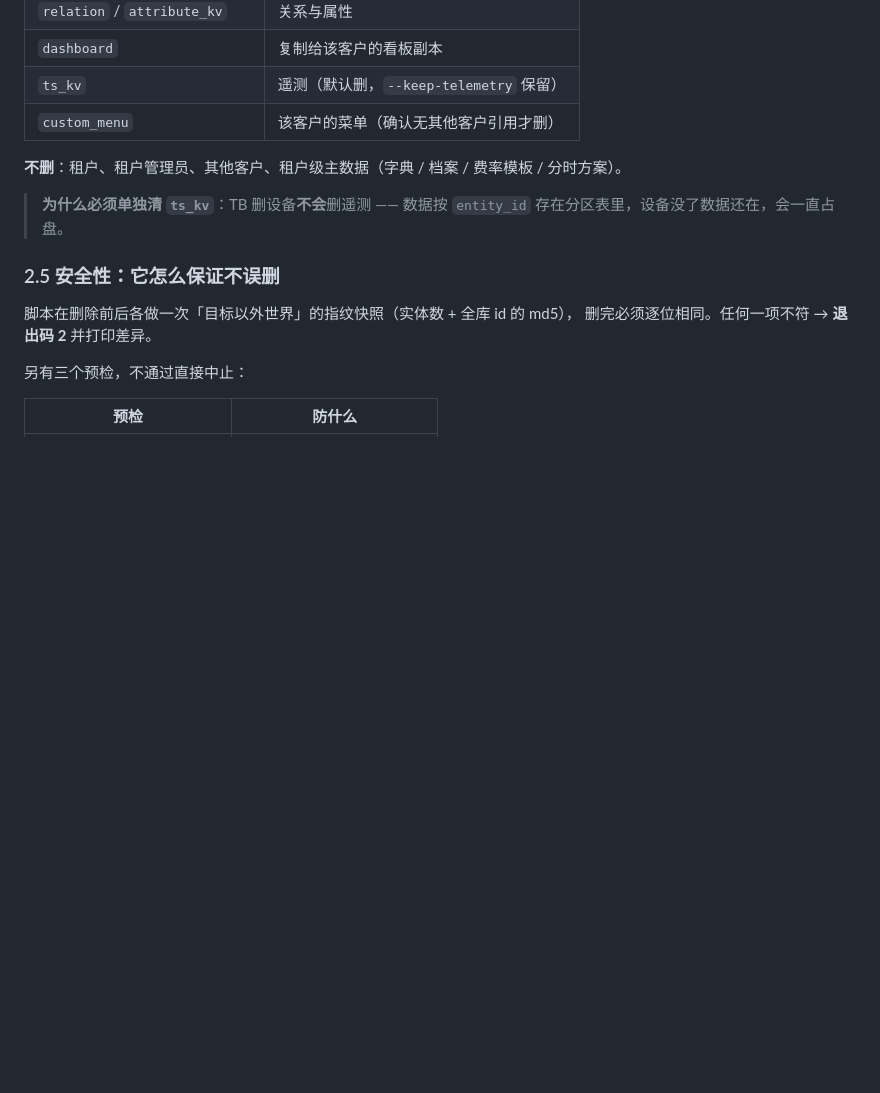
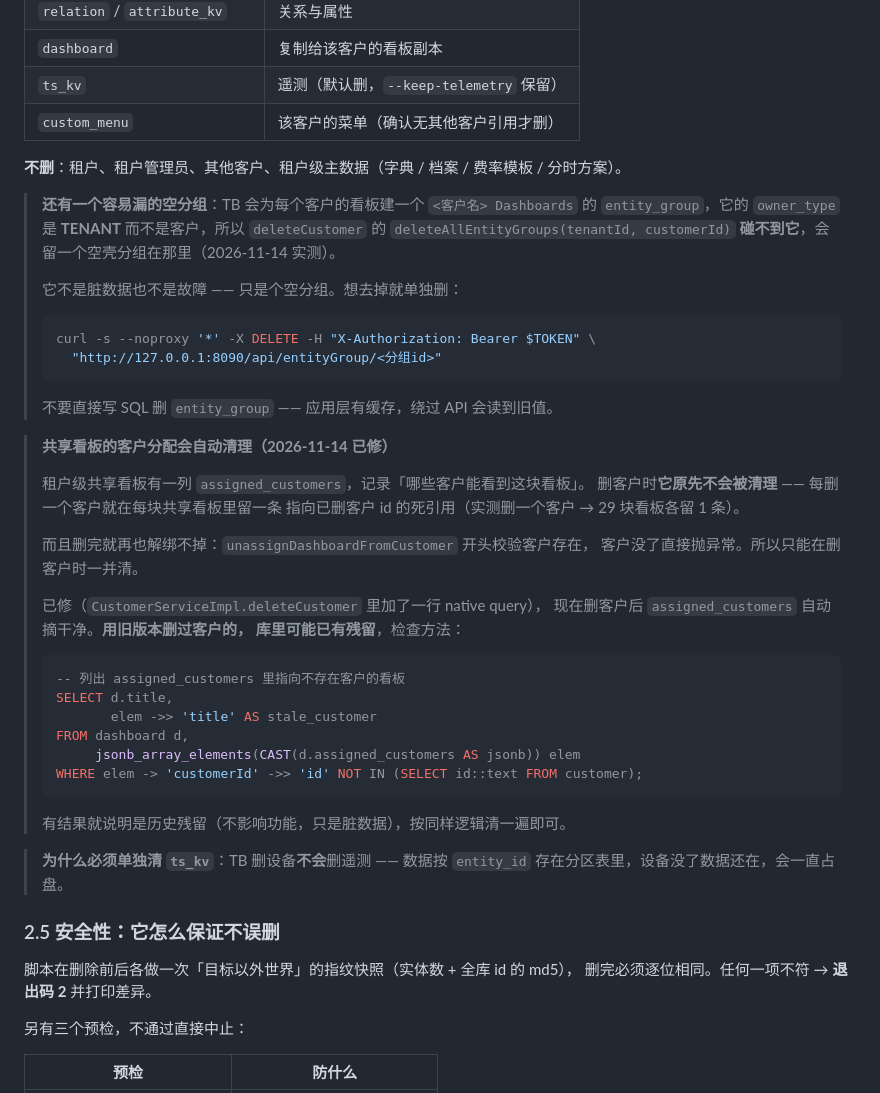
Before and after one commit to cuijinlong/guard_help, a Markdown page: content/admin/03-onboard.md, the part around one of its changes. Drawn GitHub-style; blank space fills up the shorter version.

````diff
--- a/content/admin/03-onboard.md
+++ b/content/admin/03-onboard.md
@@ -206,6 +266,44 @@ bash scripts/10-cleanup-customer.sh --name '某某公司' --yes \
 
 **不删**：租户、租户管理员、其他客户、租户级主数据（字典 / 档案 / 费率模板 / 分时方案）。
 
+> **还有一个容易漏的空分组**：TB 会为每个客户的看板建一个
+> `<客户名> Dashboards` 的 `entity_group`，它的 `owner_type` 是 **TENANT**
+> 而不是客户，所以 `deleteCustomer` 的 `deleteAllEntityGroups(tenantId, customerId)`
+> **碰不到它**，会留一个空壳分组在那里（2026-11-14 实测）。
+>
+> 它不是脏数据也不是故障 —— 只是个空分组。想去掉就单独删：
+>
+> ```bash
+> curl -s --noproxy '*' -X DELETE -H "X-Authorization: Bearer $TOKEN" \
+>   "http://127.0.0.1:8090/api/entityGroup/<分组id>"
+> ```
+>
+> 不要直接写 SQL 删 `entity_group` —— 应用层有缓存，绕过 API 会读到旧值。
+
+> **共享看板的客户分配会自动清理（2026-11-14 已修）**
+>
+> 租户级共享看板有一列 `assigned_customers`，记录「哪些客户能看到这块看板」。
+> 删客户时**它原先不会被清理** —— 每删一个客户就在每块共享看板里留一条
+> 指向已删客户 id 的死引用（实测删一个客户 → 29 块看板各留 1 条）。
+>
+> 而且删完就再也解绑不掉：`unassignDashboardFromCustomer` 开头校验客户存在，
+> 客户没了直接抛异常。所以只能在删客户时一并清。
+>
+> 已修（`CustomerServiceImpl.deleteCustomer` 里加了一行 native query），
+> 现在删客户后 `assigned_customers` 自动摘干净。**用旧版本删过客户的，
+> 库里可能已有残留**，检查方法：
+>
+> ```sql
+> -- 列出 assigned_customers 里指向不存在客户的看板
+> SELECT d.title,
+>        elem ->> 'title' AS stale_customer
+> FROM dashboard d,
+>      jsonb_array_elements(CAST(d.assigned_customers AS jsonb)) elem
+> WHERE elem -> 'customerId' ->> 'id' NOT IN (SELECT id::text FROM customer);
+> ```
+>
+> 有结果就说明是历史残留（不影响功能，只是脏数据），按同样逻辑清一遍即可。
+
 > **为什么必须单独清 `ts_kv`**：TB 删设备**不会**删遥测 ——
 > 数据按 `entity_id` 存在分区表里，设备没了数据还在，会一直占盘。
 
````
Also changed, not shown: other parts of content/admin/03-onboard.md (+60 -0 lines).
